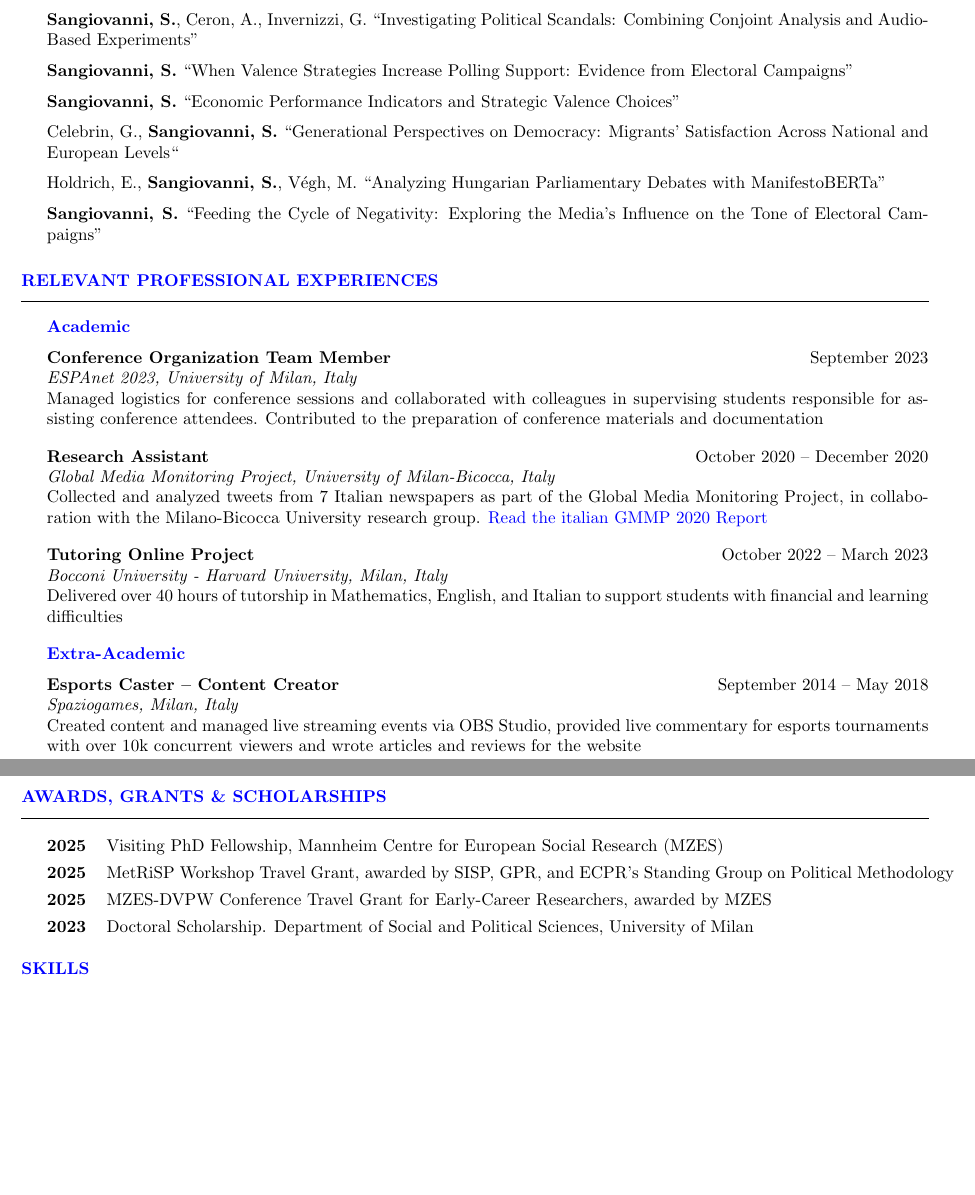
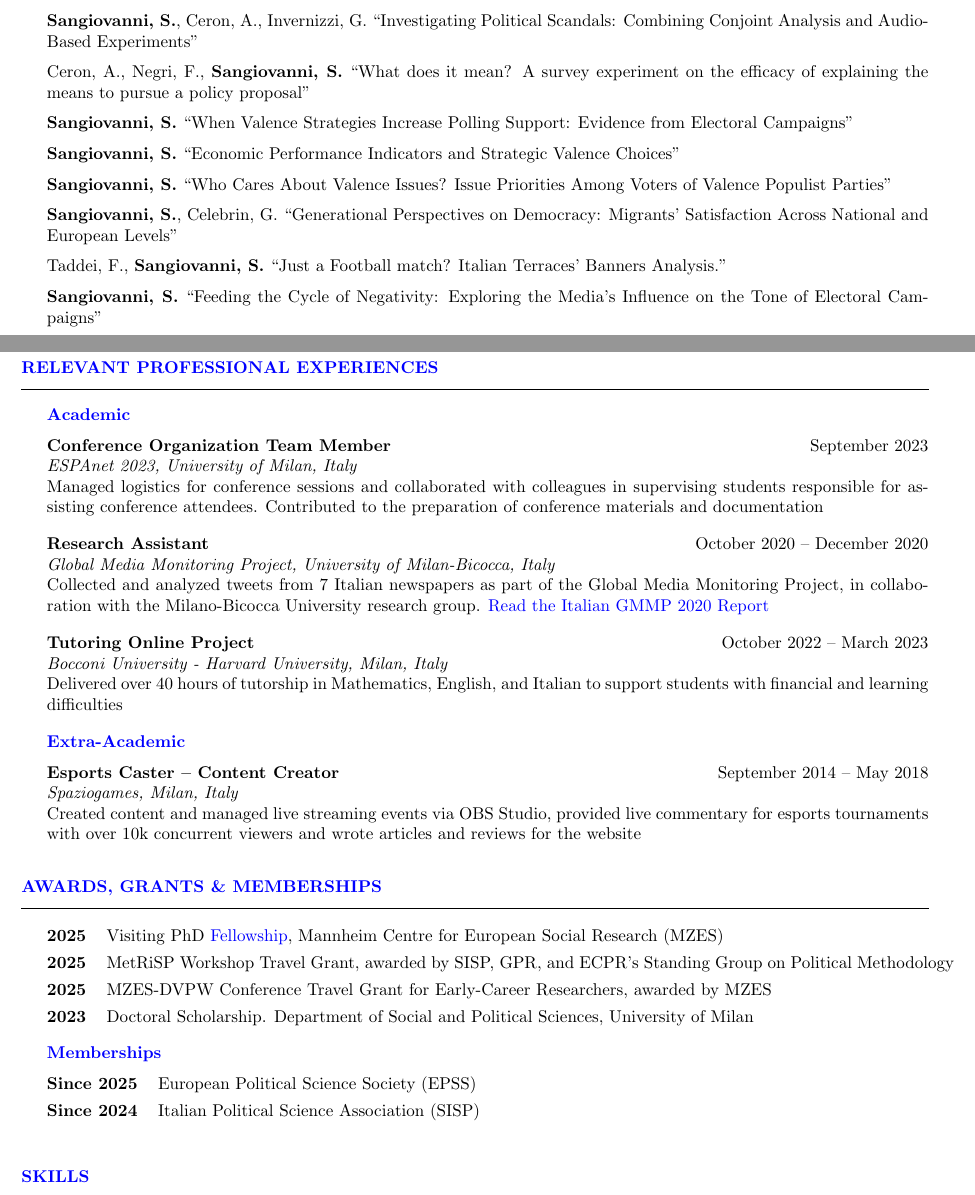
Before and after one commit to ste-sangiovanni/-06--CV, a LaTeX CV (CV.tex): two parts of pages 2 and 3 of 3, joined at a grey line, cut so that both start at the same text, the shorter picture padded with empty space. Compiled offline with pdfLaTeX.

Commit message:
jan2026_updates

```diff
--- a/CV.tex
+++ b/CV.tex
@@ -20,7 +20,7 @@
 \documentclass{cv} % Use the custom cv.cls style
 \usepackage[dvipsnames]{xcolor}
 
-\usepackage[left=0.45in,top=0.6in,right=0.45in,bottom=0.1in]{geometry} % Document margins
+\usepackage[left=0.45in,top=0.6in,right=0.45in,bottom=0.5in]{geometry} % Document margins
 \newcommand{\tab}[1]{\hspace{.2667\textwidth}\rlap{#1}}
 \newcommand{\itab}[1]{\hspace{0em}\rlap{#1}}
 
@@ -157,21 +170,34 @@ Lecture: “Introduction to Qualitative Research” -- \href{https://github.com/
 \subtitle{Working Papers}
 
 \begin{rWPSection}
-{\textbf{Sangiovanni, S.}, Ceron, A., Invernizzi, G. “Investigating Political Scandals: Combining Conjoint Analysis and Audio-Based Experiments”}
+{\textbf{Sangiovanni, S.}, Ceron, A., Invernizzi, G. ``Investigating Political Scandals: Combining Conjoint Analysis and Audio-Based Experiments''}
 \end{rWPSection}
+
 \begin{rWPSection}
-{\textbf{Sangiovanni, S.} “When Valence Strategies Increase Polling Support: Evidence from Electoral Campaigns”}
+{Ceron, A., Negri, F., \textbf{Sangiovanni, S.} ``What does it mean? A survey experiment on the efficacy of explaining the means to pursue a policy proposal''}
 \end{rWPSection}
+
 \begin{rWPSection}
-{\textbf{Sangiovanni, S.} “Economic Performance Indicators and Strategic Valence Choices”}
+{\textbf{Sangiovanni, S.} ``When Valence Strategies Increase Polling Support: Evidence from Electoral Campaigns''}
 \end{rWPSection}
+
 \begin{rWPSection}
-{Celebrin, G., \textbf{Sangiovanni, S.} “Generational Perspectives on Democracy: Migrants' Satisfaction Across National and European Levels“}
+{\textbf{Sangiovanni, S.} ``Economic Performance Indicators and Strategic Valence Choices''}
 \end{rWPSection}
+
 \begin{rWPSection}
-{Holdrich, E., \textbf{Sangiovanni, S.}, Végh, M. “Analyzing Hungarian Parliamentary Debates with ManifestoBERTa”}
+{\textbf{Sangiovanni, S.} ``Who Cares About Valence Issues? Issue Priorities Among Voters of Valence Populist Parties''}
 \end{rWPSection}
+
 \begin{rWPSection}
-{\textbf{Sangiovanni, S.} “Feeding the Cycle of Negativity: Exploring the Media's Influence on the Tone of Electoral Campaigns”}
+{\textbf{Sangiovanni, S.}, Celebrin, G. ``Generational Perspectives on Democracy: Migrants' Satisfaction Across National and European Levels''}
+\end{rWPSection}
+
+\begin{rWPSection}
+{Taddei, F., \textbf{Sangiovanni, S.} “Just a Football match? Italian Terraces’ Banners Analysis.”}
+\end{rWPSection}
+
+\begin{rWPSection}
+{\textbf{Sangiovanni, S.} ``Feeding the Cycle of Negativity: Exploring the Media's Influence on the Tone of Electoral Campaigns''}
 \end{rWPSection}
 \end{rSection}
@@ -206,18 +234,24 @@ Lecture: “Introduction to Qualitative Research” -- \href{https://github.com/
 %----------------------------------------------------------------------------------------
 %	FUNDING AND AWARDS SECTION
 %----------------------------------------------------------------------------------------
-\newpage
-\begin{rSection}{Awards, Grants \& Scholarships}
 
-    \begin{rPresSection}{2025}{Visiting PhD Fellowship, Mannheim Centre for European Social Research (MZES)}
+\begin{rSection}{Awards, Grants \& Memberships}
+
+    \begin{rPresSection}{2025}{Visiting PhD \href{https://www.ipsa.org/na/job-offer/mzes-visiting-fellowship-phd-students}{Fellowship}, Mannheim Centre for European Social Research (MZES)}
     \end{rPresSection}\vspace{-0.5cm}
     \begin{rPresSection}{2025}{MetRiSP Workshop Travel Grant, awarded by SISP, GPR, and ECPR's Standing Group on Political Methodology}
+    \end{rPresSection}   \vspace{-0.5cm}
+    \begin{rPresSection}{2025}{MZES-DVPW Conference Travel Grant for Early-Career Researchers, awarded by MZES}
+    \end{rPresSection}  \vspace{-0.5cm}
+    \begin{rPresSection}{2023}{Doctoral Scholarship. Department of Social and Political Sciences, University of Milan}
+    \end{rPresSection}
+\vspace{-0.3cm}
+    \subtitle{Memberships}
+
+    \begin{rPresSection}{Since 2025}{European Political Science Society (EPSS)}
     \end{rPresSection}\vspace{-0.5cm}
-    \begin{rPresSection}{2025}{MZES-DVPW Conference Travel Grant for Early-Career Researchers, awarded by MZES}
-    \end{rPresSection}\vspace{-0.5cm}
-    \begin{rPresSection}{2023}{Doctoral Scholarship. Department of Social and Political Sciences, University of Milan}
-    \end{rPresSection}\vspace{-0.5cm}
-
+    \begin{rPresSection}{Since 2024}{Italian Political Science Association (SISP)}
+    \end{rPresSection}
 \end{rSection}
 %----------------------------------------------------------------------------------------
 %	SKILLS SECTION
```
Also changed, not shown: CV.pdf, CV.tex (67 more changed lines), 3 other files.
